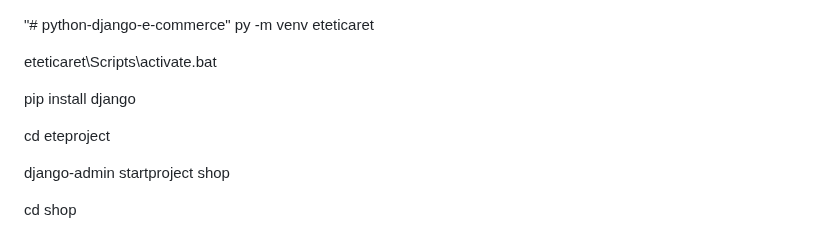
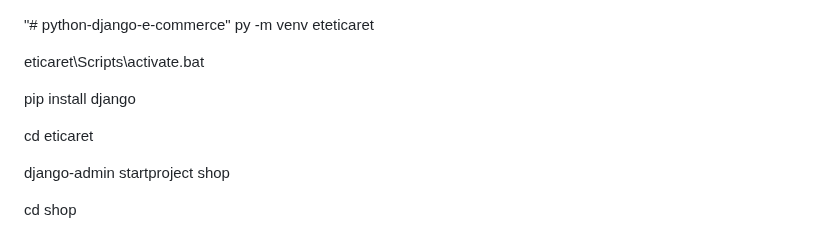
Before and after one commit to serifakdeniz/python-django-e-commerce, a Markdown page: README.md, the part around the change. GitHub-like rendering.

```diff
--- a/README.md
+++ b/README.md
@@ -1,11 +1,11 @@
 "# python-django-e-commerce"
 py -m venv eteticaret
 
-eteticaret\Scripts\activate.bat
+eticaret\Scripts\activate.bat
 
 pip install django
 
-cd eteproject
+cd eticaret
 
 django-admin startproject shop
 
```
